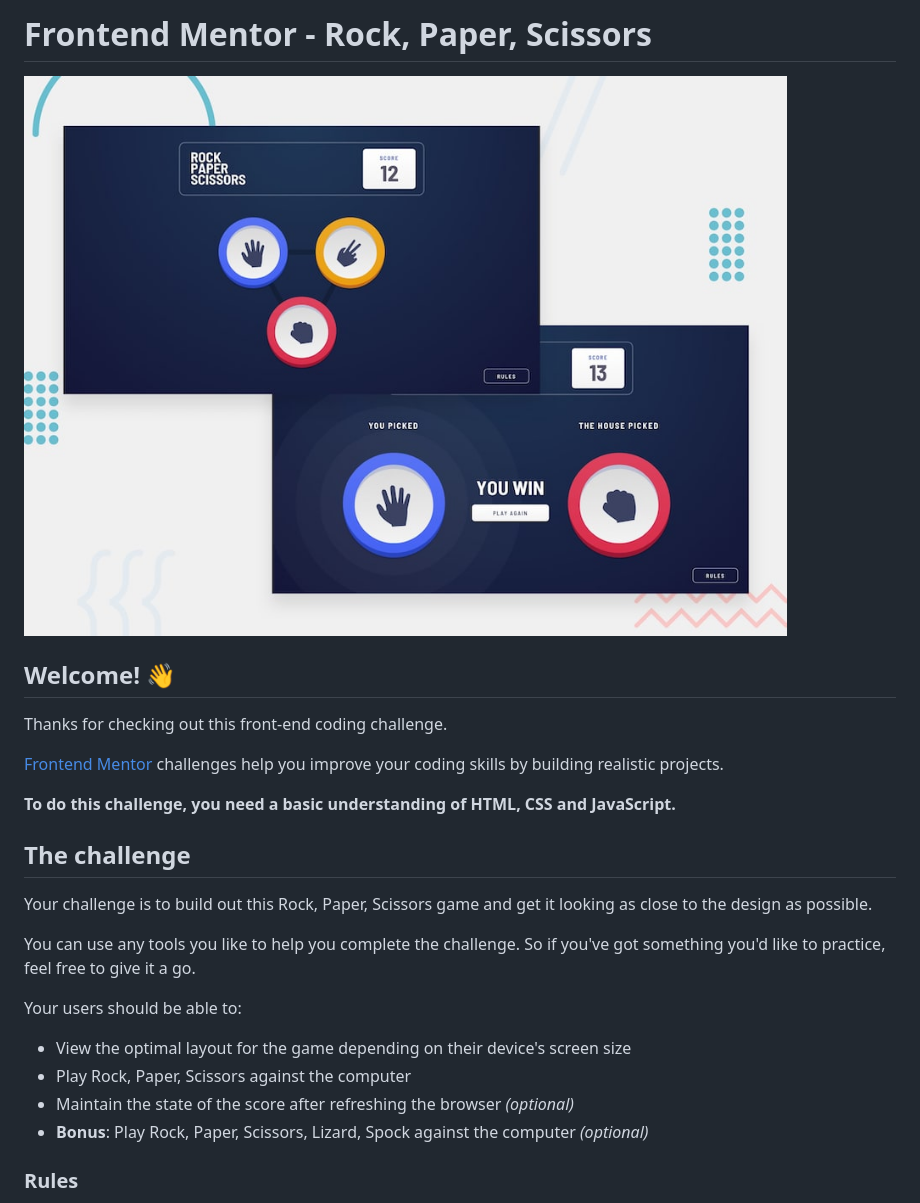
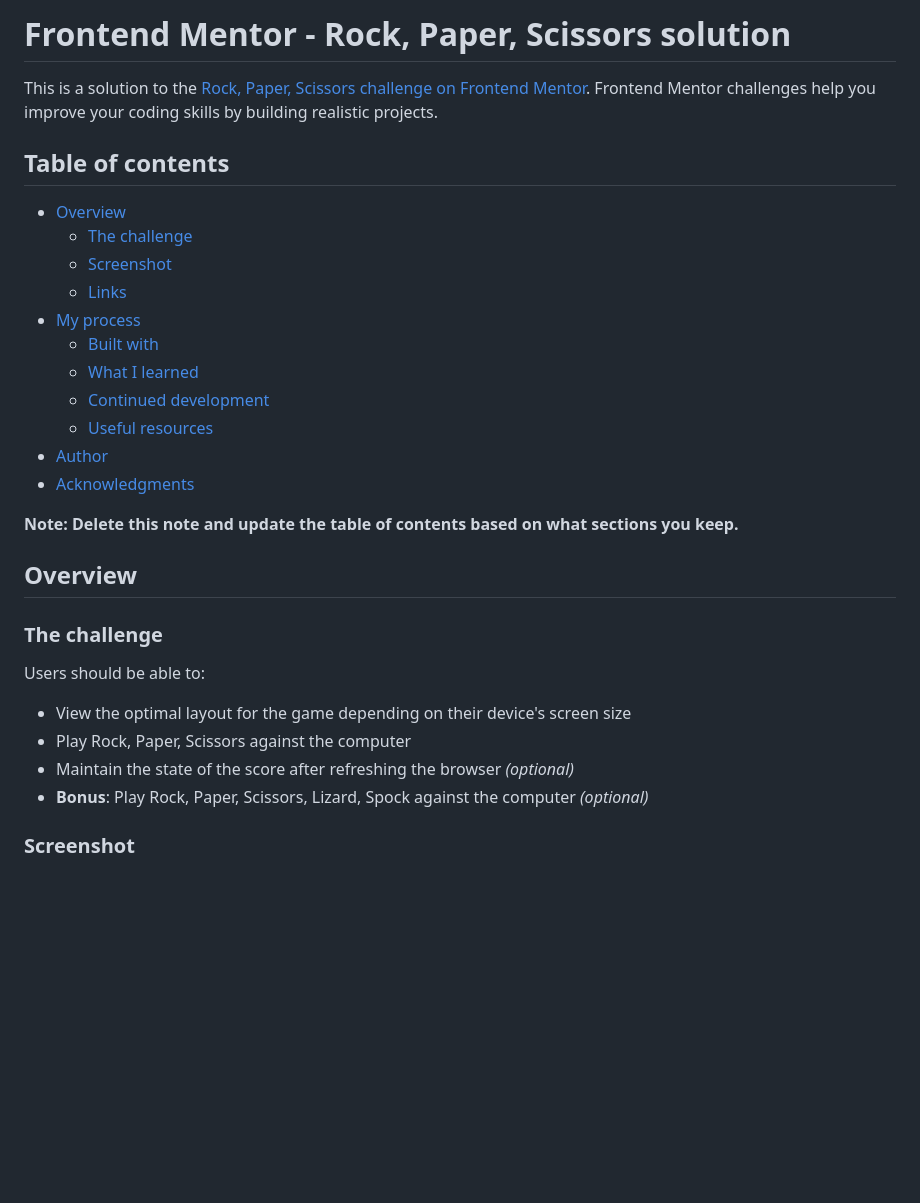
Before and after one commit to aman-abesec/Rock-Paper-Scissors-game, a Markdown page: README.md, the part around one of its changes. GitHub-like rendering; blank space fills up the shorter version.

```diff
--- a/README.md
+++ b/README.md
@@ -1,27 +1,33 @@
-# Frontend Mentor - Rock, Paper, Scissors
+# Frontend Mentor - Rock, Paper, Scissors solution
 
-![Design preview for the Rock, Paper, Scissors coding challenge](./design/desktop-preview.jpg)
+This is a solution to the [Rock, Paper, Scissors challenge on Frontend Mentor](https://www.frontendmentor.io/challenges/rock-paper-scissors-game-pTgwgvgH). Frontend Mentor challenges help you improve your coding skills by building realistic projects.
 
-## Welcome! 👋
+## Table of contents
 
-Thanks for checking out this front-end coding challenge.
+- [Overview](#overview)
+  - [The challenge](#the-challenge)
+  - [Screenshot](#screenshot)
+  - [Links](#links)
+- [My process](#my-process)
+  - [Built with](#built-with)
+  - [What I learned](#what-i-learned)
+  - [Continued development](#continued-development)
+  - [Useful resources](#useful-resources)
+- [Author](#author)
+- [Acknowledgments](#acknowledgments)
 
-[Frontend Mentor](https://www.frontendmentor.io) challenges help you improve your coding skills by building realistic projects.
+**Note: Delete this note and update the table of contents based on what sections you keep.**
 
-**To do this challenge, you need a basic understanding of HTML, CSS and JavaScript.**
+## Overview
 
-## The challenge
+### The challenge
 
-Your challenge is to build out this Rock, Paper, Scissors game and get it looking as close to the design as possible.
-
-You can use any tools you like to help you complete the challenge. So if you've got something you'd like to practice, feel free to give it a go.
-
-Your users should be able to:
+Users should be able to:
 
 - View the optimal layout for the game depending on their device's screen size
 - Play Rock, Paper, Scissors against the computer
 - Maintain the state of the score after refreshing the browser _(optional)_
 - **Bonus**: Play Rock, Paper, Scissors, Lizard, Spock against the computer _(optional)_
 
-### Rules
+### Screenshot
 
```
Also changed, not shown: other parts of README.md (+52 -64 lines).
